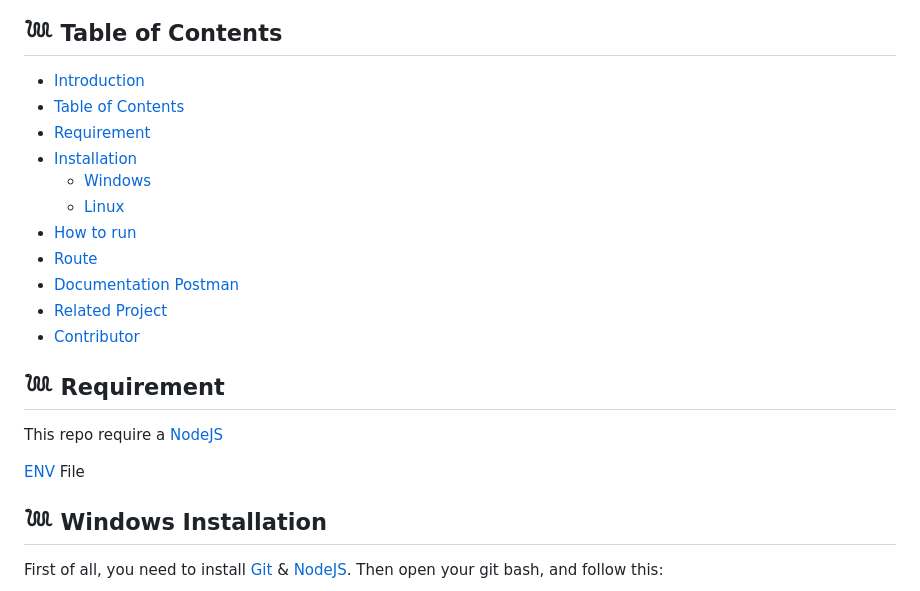
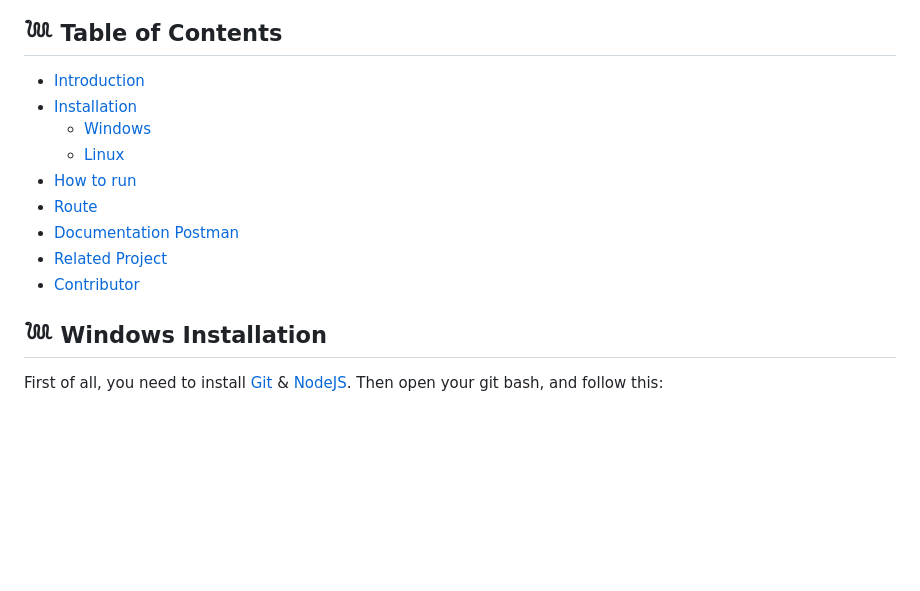
Before and after one commit to teamNgabuburide/ngabuburide-be, a Markdown page: readme.md, the part around one of its changes. GitHub-like rendering; blank space fills up the shorter version.

```diff
--- a/readme.md
+++ b/readme.md
@@ -16,8 +16,6 @@ RAZYR FURNITURE is a backend application specifically designed to support the ma
 ## 𓆙 Table of Contents
 
 - [Introduction](#Introduction)
-- [Table of Contents](#𓆙-Table-of-Contents)
-- [Requirement](#𓆙-Requirement)
 - [Installation](#)
   - [Windows](#𓆙-Windows-Installation)
   - [Linux](#𓆙_Linux_Installation)
@@ -27,11 +25,6 @@ RAZYR FURNITURE is a backend application specifically designed to support the ma
 - [Related Project](#𓆙-Related-Project)
 - [Contributor](#𓆙-Contributors)
 
-## 𓆙 Requirement
-
-This repo require a [NodeJS](https://nodejs.org/)
-
-[ENV](#ENV) File
 
 ## 𓆙 Windows Installation
 
```
Also changed, not shown: other parts of readme.md (+14 -2 lines).
